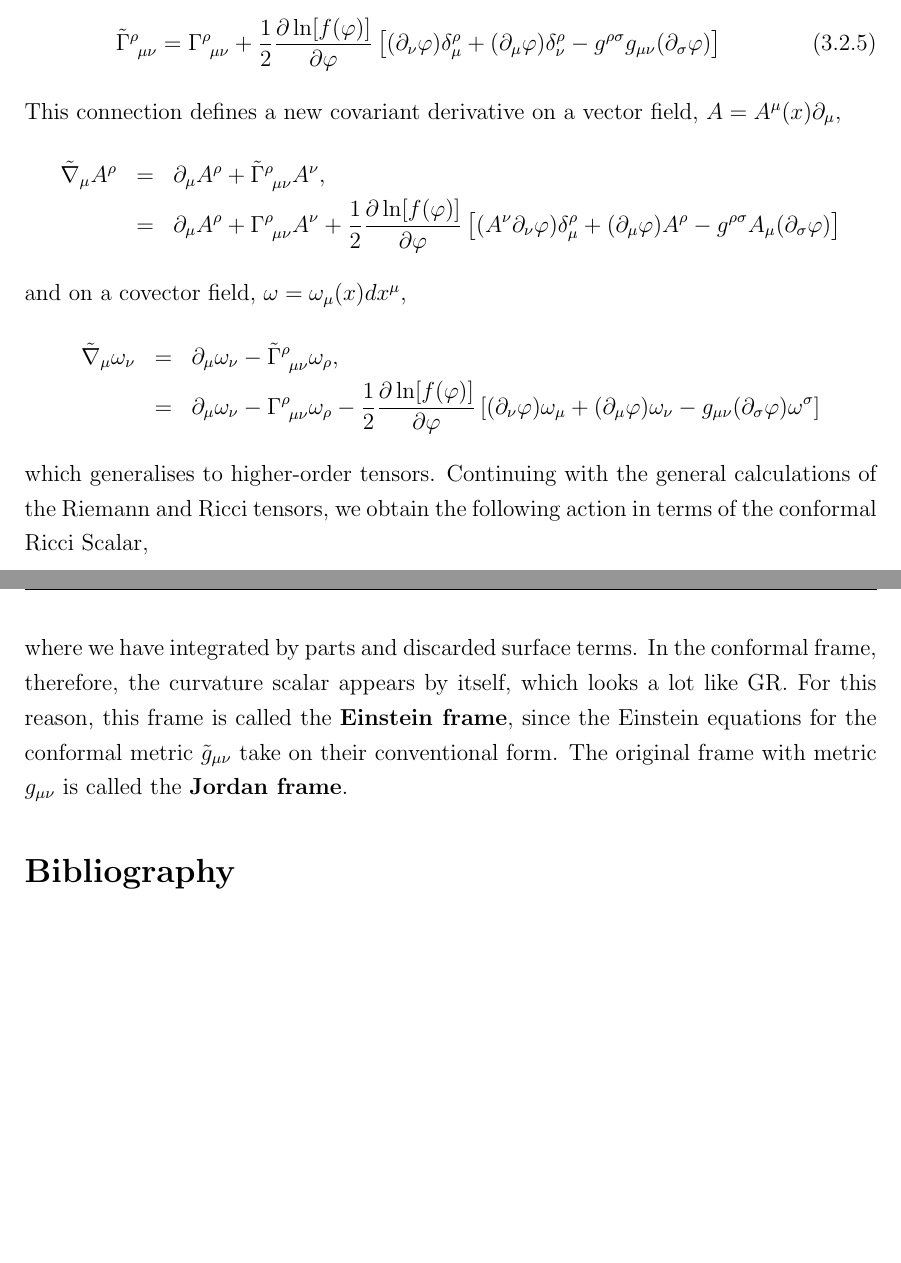
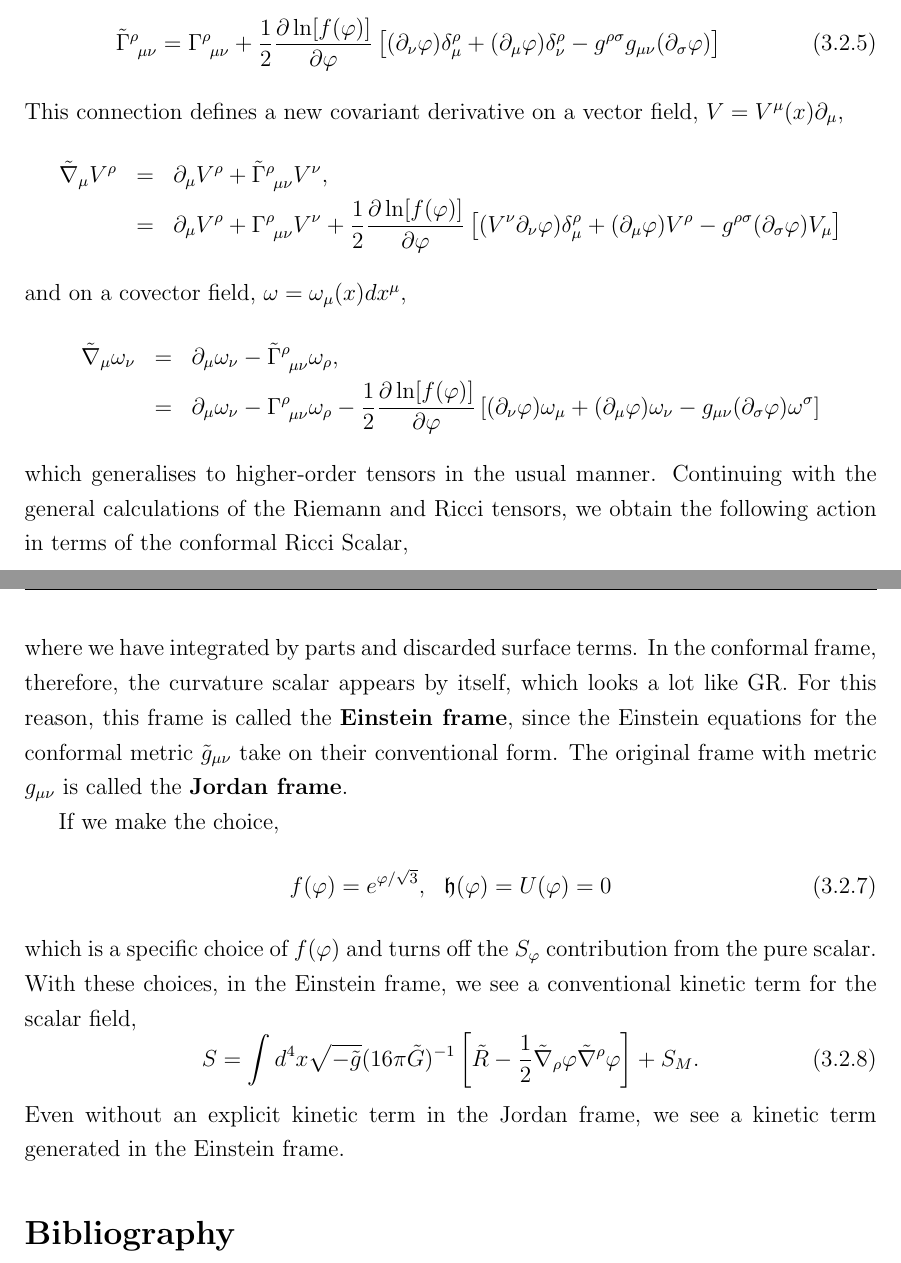
Before and after one commit to usama-bit137/testing_dm, a LaTeX thesis (main.tex, which reads chapters/2-alternativeTheories.tex): two parts of pages 20 and 21 of 30, joined at a grey line, cut so that both start at the same text, the shorter picture padded with empty space. Compiled offline with pdfLaTeX; a missing bibliography style is replaced by a similar one.

Commit message:
Introduced the Jordan Frame and Einstein frame

```diff
--- a/chapters/2-alternativeTheories.tex
+++ b/chapters/2-alternativeTheories.tex
@@ -108,20 +108,30 @@ where $C^{\rho}_{\ \mu \nu}$ is the difference between connections and so is a t
 \begin{equation}
     \tilde{\Gamma}^{\rho}_{\ \mu\nu} = \Gamma^{\rho}_{\ \mu\nu} + \frac{1}{2}\frac{\partial \ln[f(\varphi)]}{\partial \varphi}\left[(\partial_{\nu}\varphi)\delta^{\rho}_{\mu} + (\partial_{\mu}\varphi)\delta^{\rho}_{\nu} -g^{\rho\sigma}g_{\mu\nu}(\partial_{\sigma}\varphi)\right]
 \end{equation}
-This connection defines a new covariant derivative on a vector field, $A = A^{\mu}(x)\partial_{\mu}$,
+This connection defines a new covariant derivative on a vector field, $V = V^{\mu}(x)\partial_{\mu}$,
 \begin{eqnarray*}
-\tilde{\nabla}_{\mu}A^{\rho} &=& \partial_{\mu}A^{\rho} + \tilde{\Gamma}^{\rho}_{\ \mu\nu}A^{\nu},\\
-&=& \partial_{\mu}A^{\rho} + \Gamma^{\rho}_{\ \mu\nu}A^{\nu} + \frac{1}{2}\frac{\partial \ln[f(\varphi)]}{\partial \varphi}\left[(A^{\nu}\partial_{\nu}\varphi)\delta^{\rho}_{\mu} + (\partial_{\mu}\varphi)A^{\rho} -g^{\rho\sigma}A_{\mu}(\partial_{\sigma}\varphi)\right]
+\tilde{\nabla}_{\mu}V^{\rho} &=& \partial_{\mu}V^{\rho} + \tilde{\Gamma}^{\rho}_{\ \mu\nu}V^{\nu},\\
+&=& \partial_{\mu}V^{\rho} + \Gamma^{\rho}_{\ \mu\nu}V^{\nu} + \frac{1}{2}\frac{\partial \ln[f(\varphi)]}{\partial \varphi}\left[(V^{\nu}\partial_{\nu}\varphi)\delta^{\rho}_{\mu} + (\partial_{\mu}\varphi)V^{\rho} -g^{\rho\sigma}(\partial_{\sigma}\varphi)V_{\mu}\right]
 \end{eqnarray*}
 and on a covector field, $\omega = \omega_{\mu} (x)dx^{\mu}$,
 \begin{eqnarray*}
     \tilde{\nabla}_{\mu}\omega_{\nu} &=& \partial_{\mu}\omega_{\nu} - \tilde{\Gamma}^{\rho}_{\ \mu\nu}\omega_{\rho},\\
     &=& \partial_{\mu}\omega_{\nu} - \Gamma^{\rho}_{\ \mu\nu}\omega_{\rho} - \frac{1}{2}\frac{\partial \ln[f(\varphi)]}{\partial \varphi}\left[(\partial_{\nu}\varphi)\omega_{\mu} + (\partial_{\mu}\varphi)\omega_{\nu} -g_{\mu\nu}(\partial_{\sigma}\varphi)\omega^{\sigma}\right]
 \end{eqnarray*}
-which generalises to higher-order tensors. Continuing with the general calculations of the Riemann and Ricci tensors, we obtain the following action in terms of the conformal Ricci Scalar,
+which generalises to higher-order tensors in the usual manner. Continuing with the general calculations of the Riemann and Ricci tensors, we obtain the following action in terms of the conformal Ricci Scalar,
 \begin{equation}
     S_{fR}= \int d^4x\ \frac{\sqrt{-g}}{16\pi\tilde{G}}\left[\tilde{R} + \frac{3}{2}\tilde{g}^{\rho\sigma}f^{-2}\left(\frac{df}{d\varphi}\right)^2(\tilde{\nabla}_{\rho}\varphi)(\tilde{\nabla}_{\sigma}\varphi)\right]
 \end{equation}
 where we have integrated by parts and discarded surface terms. In the conformal frame, therefore, the curvature scalar appears by itself, which looks a lot like GR. For this reason, this frame is called the \textbf{Einstein frame}, since the Einstein equations for the conformal metric $\tilde{g}_{\mu\nu}$ take on their conventional form. The original frame with metric $g_{\mu\nu}$ is called the \textbf{Jordan frame}.
+
+If we make the choice,
+\begin{equation}
+    f(\varphi) = e^{\varphi/\sqrt{3}}, \ \ \mathfrak{h}(\varphi) = U(\varphi) = 0
+\end{equation}
+which is a specific choice of $f(\varphi)$ and turns off the $S_{\varphi}$ contribution from the pure scalar. With these choices, in the Einstein frame, we see a conventional kinetic term for the scalar field,
+\begin{equation}
+    S = \int d^{4}x \sqrt{-\tilde{g}}(16\pi\tilde{G})^{-1}\left[\tilde{R} - \frac{1}{2}\tilde{\nabla}_{\rho}\varphi\tilde{\nabla}^{\rho}\varphi\right] + S_{M}.
+\end{equation}
+Even without an explicit kinetic term in the Jordan frame, we see a kinetic term generated in the Einstein frame.
 \bibliographystyle{numeric}
 \bibliography{chapters/bibliographies/2-alternativeTheories}
```
Also changed, not shown: chapters/2-alternativeTheories.tex (22 more changed lines).
